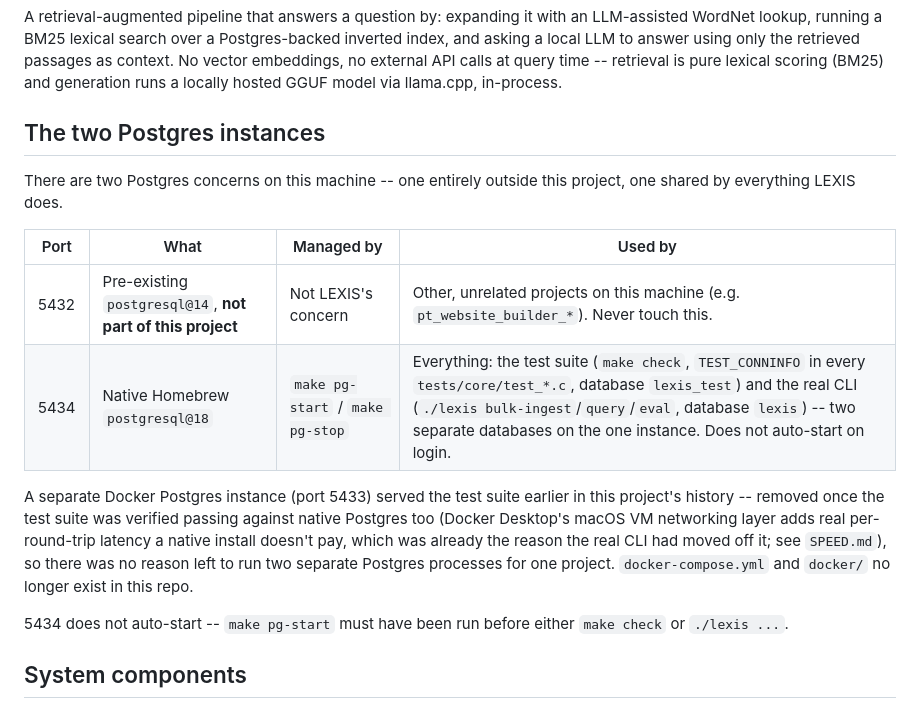
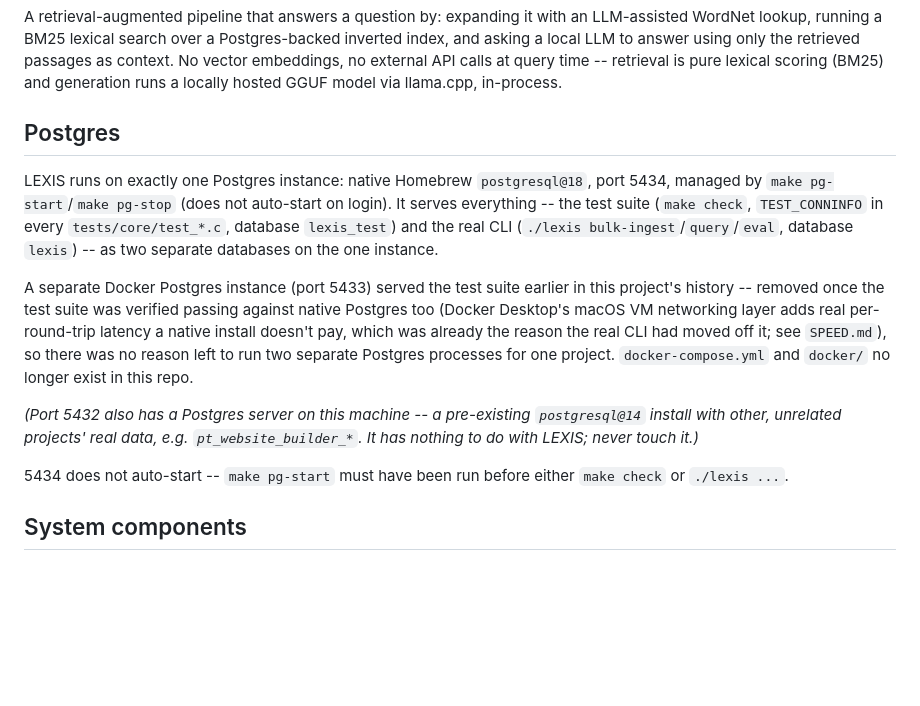
Before and after one commit to ChrisEOlsen/lexis, a Markdown page: CURRENT_STATE.md, the part around the change. Drawn GitHub-style; blank space fills up the shorter version.

```diff
--- a/CURRENT_STATE.md
+++ b/CURRENT_STATE.md
@@ -29,15 +29,14 @@ only the retrieved passages as context. No vector embeddings, no external
 API calls at query time -- retrieval is pure lexical scoring (BM25) and
 generation runs a locally hosted GGUF model via llama.cpp, in-process.
 
-## The two Postgres instances
+## Postgres
 
-There are two Postgres concerns on this machine -- one entirely outside
-this project, one shared by everything LEXIS does.
-
-| Port | What | Managed by | Used by |
-|------|------|------------|---------|
-| 5432 | Pre-existing `postgresql@14`, **not part of this project** | Not LEXIS's concern | Other, unrelated projects on this machine (e.g. `pt_website_builder_*`). Never touch this. |
-| 5434 | Native Homebrew `postgresql@18` | `make pg-start` / `make pg-stop` | Everything: the test suite (`make check`, `TEST_CONNINFO` in every `tests/core/test_*.c`, database `lexis_test`) and the real CLI (`./lexis bulk-ingest`/`query`/`eval`, database `lexis`) -- two separate databases on the one instance. Does not auto-start on login. |
+LEXIS runs on exactly one Postgres instance: native Homebrew
+`postgresql@18`, port 5434, managed by `make pg-start`/`make pg-stop`
+(does not auto-start on login). It serves everything -- the test suite
+(`make check`, `TEST_CONNINFO` in every `tests/core/test_*.c`, database
+`lexis_test`) and the real CLI (`./lexis bulk-ingest`/`query`/`eval`,
+database `lexis`) -- as two separate databases on the one instance.
 
 A separate Docker Postgres instance (port 5433) served the test suite
 earlier in this project's history -- removed once the test suite was
@@ -47,6 +46,11 @@ doesn't pay, which was already the reason the real CLI had moved off it;
 see `SPEED.md`), so there was no reason left to run two separate
 Postgres processes for one project. `docker-compose.yml` and `docker/`
 no longer exist in this repo.
+
+*(Port 5432 also has a Postgres server on this machine -- a pre-existing
+`postgresql@14` install with other, unrelated projects' real data, e.g.
+`pt_website_builder_*`. It has nothing to do with LEXIS; never touch
+it.)*
 
 5434 does not auto-start -- `make pg-start` must have been run before
 either `make check` or `./lexis ...`.
```
Also changed, not shown: PITCH.md (added, +124 -0 lines).
